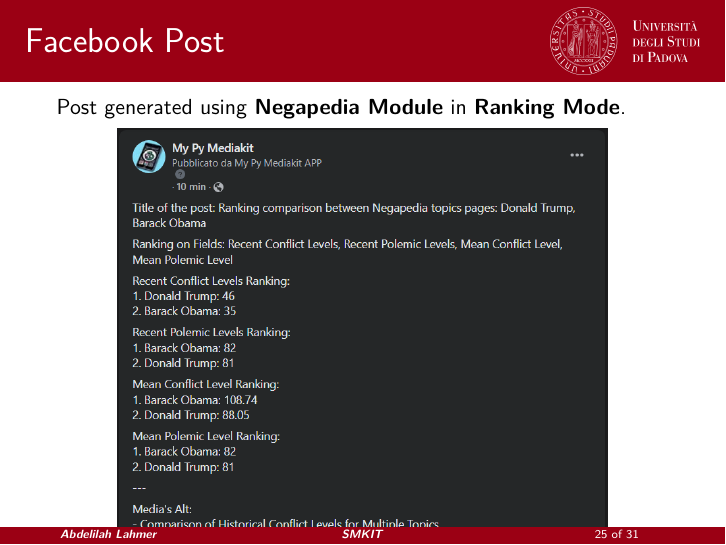
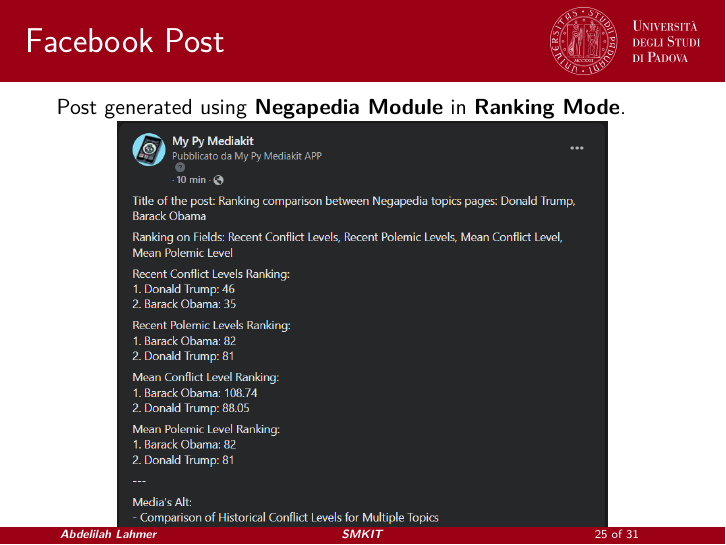
Before and after one commit to ALahmer/Master-Thesis, LaTeX slides (Master-Thesis-Presentation/main.tex): page 25 of 31. Compiled offline with pdfLaTeX.

Commit message:
[smkit-thesis] master thesis presentation "SMKIT in Action" > "Facebook Post" image posizion fix

```diff
--- a/Master-Thesis-Presentation/main.tex
+++ b/Master-Thesis-Presentation/main.tex
@@ -373,6 +373,7 @@
 
     \begin{frame}{Facebook Post}
         Post generated using \textbf{Negapedia Module} in \textbf{Ranking Mode}.
+        \vspace{-0.12cm}
         \begin{center}
             \includegraphics[width=0.8\textwidth, keepaspectratio]{images/facebook_negapedia_ranking_post_screenshot.png}
         \end{center}
```
